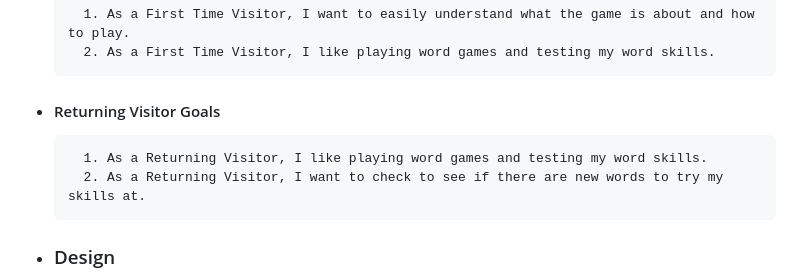
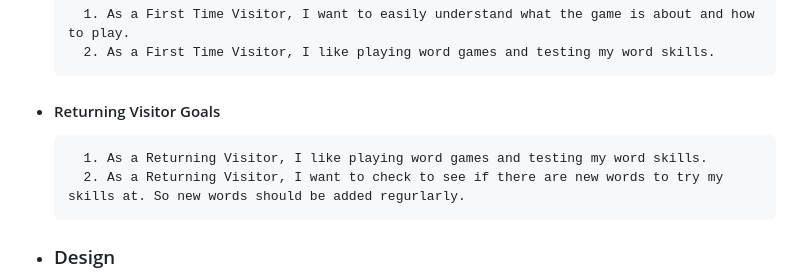
Before and after one commit to CeciliaSG/pp2_wordScramble, a Markdown page: README.md, the part around the change. Drawn GitHub-style.

Commit message:
Add content to readme

```diff
--- a/README.md
+++ b/README.md
@@ -24,7 +24,7 @@ Each game consists of 20 words.
 - #### Returning Visitor Goals
 
         1. As a Returning Visitor, I like playing word games and testing my word skills.
-        2. As a Returning Visitor, I want to check to see if there are new words to try my skills at.
+        2. As a Returning Visitor, I want to check to see if there are new words to try my skills at. So new words should be added regurlarly.
 
 - ### Design
 
```
